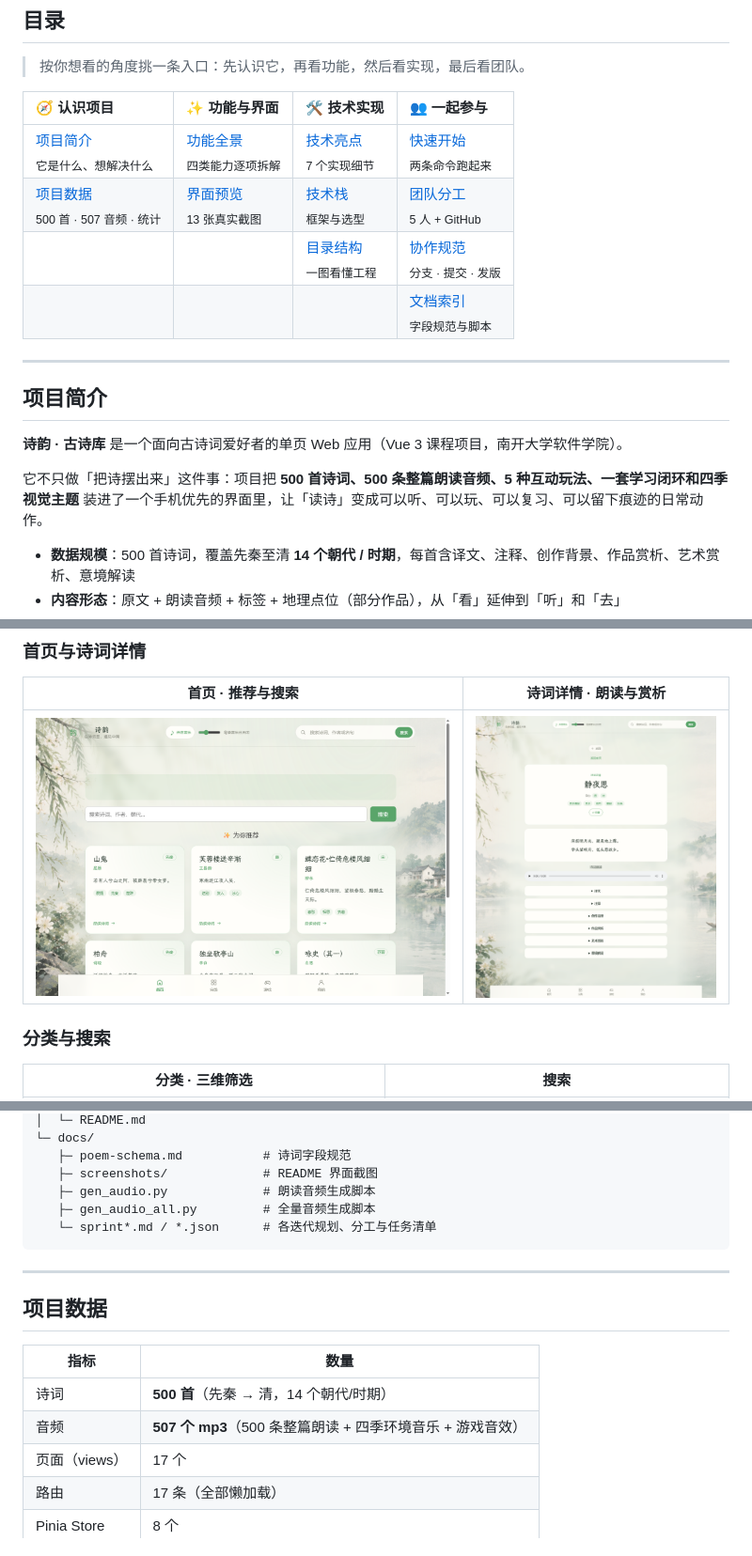
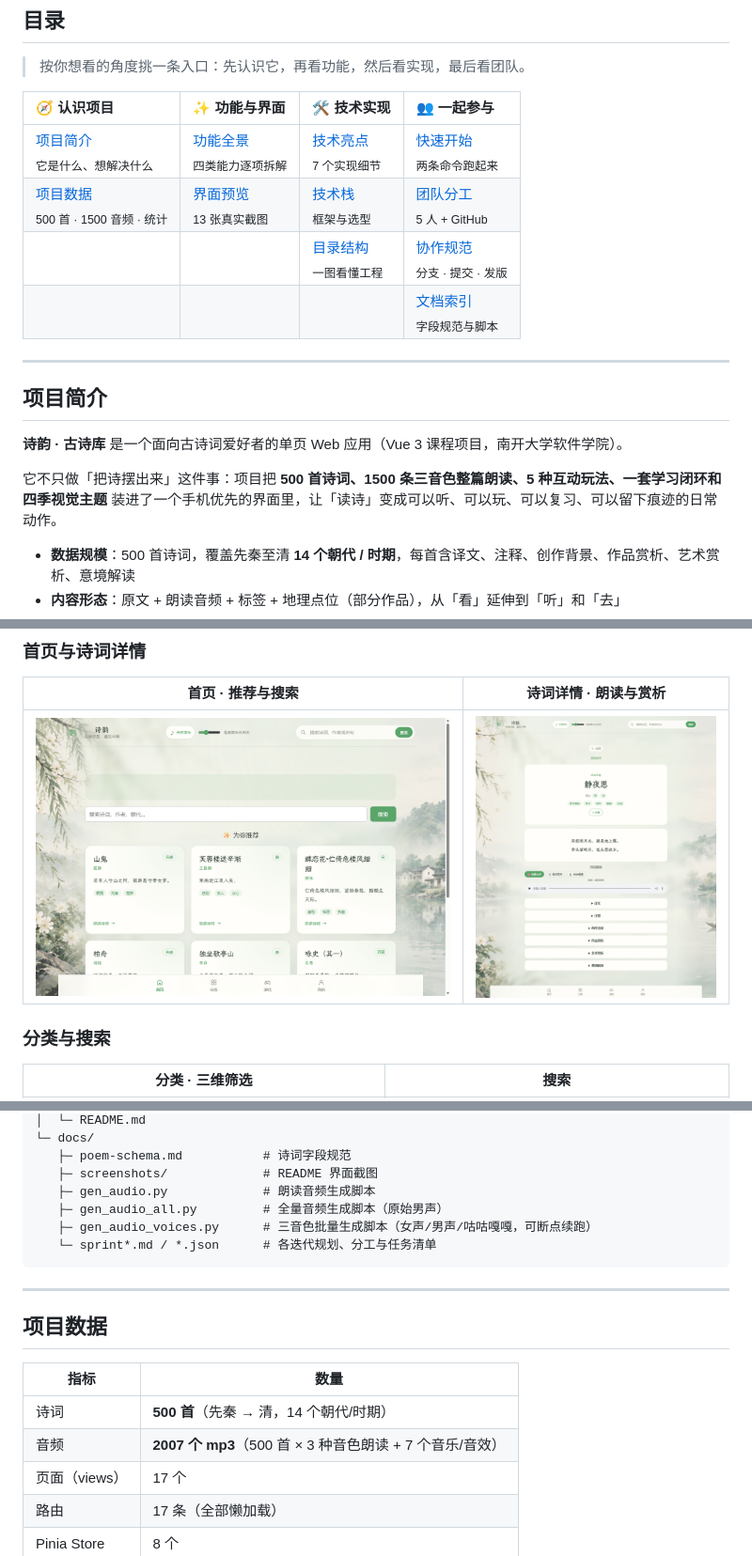
Before and after one commit to Coder-YourAdm/Coder-your-Adm, a Markdown page: README.md, 3 parts joined by grey strips. Shown at 94% size. GitHub-like rendering; pictures changed too: docs/screenshots/poem.png.

Commit message:
docs: README 同步三音色朗读与 2007 个音频统计，更新详情页截图

````diff
--- a/README.md
+++ b/README.md
@@ -22,7 +22,7 @@
 | 🧭 认识项目 | ✨ 功能与界面 | 🛠 技术实现 | 👥 一起参与 |
 | :--- | :--- | :--- | :--- |
 | [项目简介](#项目简介)<br><sub>它是什么、想解决什么</sub> | [功能全景](#功能全景)<br><sub>四类能力逐项拆解</sub> | [技术亮点](#技术亮点)<br><sub>7 个实现细节</sub> | [快速开始](#快速开始)<br><sub>两条命令跑起来</sub> |
-| [项目数据](#项目数据)<br><sub>500 首 · 507 音频 · 统计</sub> | [界面预览](#界面预览)<br><sub>13 张真实截图</sub> | [技术栈](#技术栈)<br><sub>框架与选型</sub> | [团队分工](#团队分工)<br><sub>5 人 + GitHub</sub> |
+| [项目数据](#项目数据)<br><sub>500 首 · 1500 音频 · 统计</sub> | [界面预览](#界面预览)<br><sub>13 张真实截图</sub> | [技术栈](#技术栈)<br><sub>框架与选型</sub> | [团队分工](#团队分工)<br><sub>5 人 + GitHub</sub> |
 |  |  | [目录结构](#目录结构)<br><sub>一图看懂工程</sub> | [协作规范](#迭代与协作规范)<br><sub>分支 · 提交 · 发版</sub> |
 |  |  |  | [文档索引](#文档索引)<br><sub>字段规范与脚本</sub> |
 
@@ -32,7 +32,7 @@
 
 **诗韵 · 古诗库** 是一个面向古诗词爱好者的单页 Web 应用（Vue 3 课程项目，南开大学软件学院）。
 
-它不只做「把诗摆出来」这件事：项目把 **500 首诗词、500 条整篇朗读音频、5 种互动玩法、一套学习闭环和四季视觉主题** 装进了一个手机优先的界面里，让「读诗」变成可以听、可以玩、可以复习、可以留下痕迹的日常动作。
+它不只做「把诗摆出来」这件事：项目把 **500 首诗词、1500 条三音色整篇朗读、5 种互动玩法、一套学习闭环和四季视觉主题** 装进了一个手机优先的界面里，让「读诗」变成可以听、可以玩、可以复习、可以留下痕迹的日常动作。
 
 - **数据规模**：500 首诗词，覆盖先秦至清 **14 个朝代 / 时期**，每首含译文、注释、创作背景、作品赏析、艺术赏析、意境解读
 - **内容形态**：原文 + 朗读音频 + 标签 + 地理点位（部分作品），从「看」延伸到「听」和「去」
@@ -284,7 +284,8 @@ shiyun/
    ├─ poem-schema.md           # 诗词字段规范
    ├─ screenshots/             # README 界面截图
    ├─ gen_audio.py             # 朗读音频生成脚本
-   ├─ gen_audio_all.py         # 全量音频生成脚本
+   ├─ gen_audio_all.py         # 全量音频生成脚本（原始男声）
+   ├─ gen_audio_voices.py      # 三音色批量生成脚本（女声/男声/咕咕嘎嘎，可断点续跑）
    └─ sprint*.md / *.json      # 各迭代规划、分工与任务清单
 ```
 
@@ -295,7 +296,7 @@ shiyun/
 | 指标 | 数量 |
 |---|---|
 | 诗词 | **500 首**（先秦 → 清，14 个朝代/时期） |
-| 音频 | **507 个 mp3**（500 条整篇朗读 + 四季环境音乐 + 游戏音效） |
+| 音频 | **2007 个 mp3**（500 首 × 3 种音色朗读 + 7 个音乐/音效） |
 | 页面（views） | 17 个 |
 | 路由 | 17 条（全部懒加载） |
 | Pinia Store | 8 个 |
````
Also changed, not shown: other parts of README.md (+5 -5 lines).
